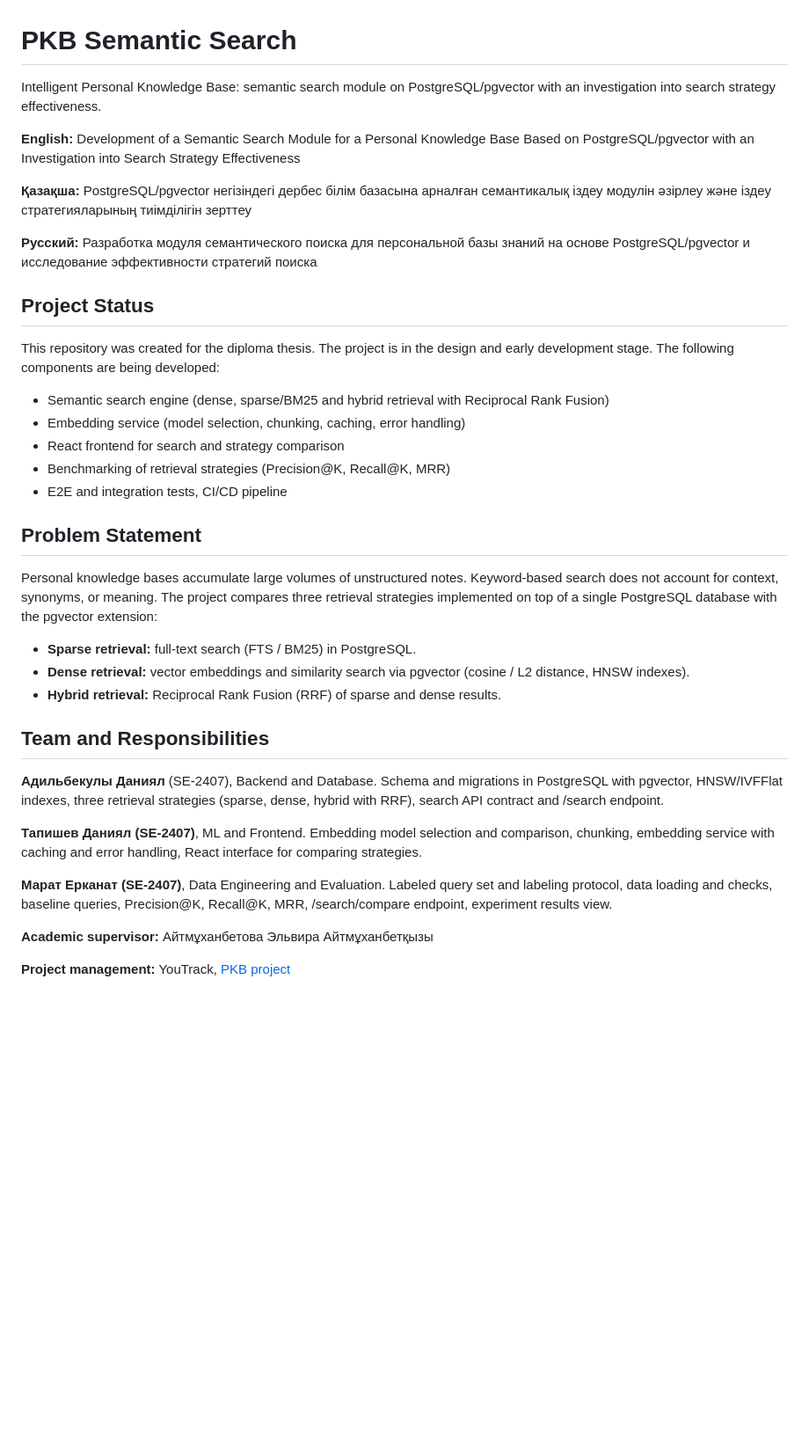
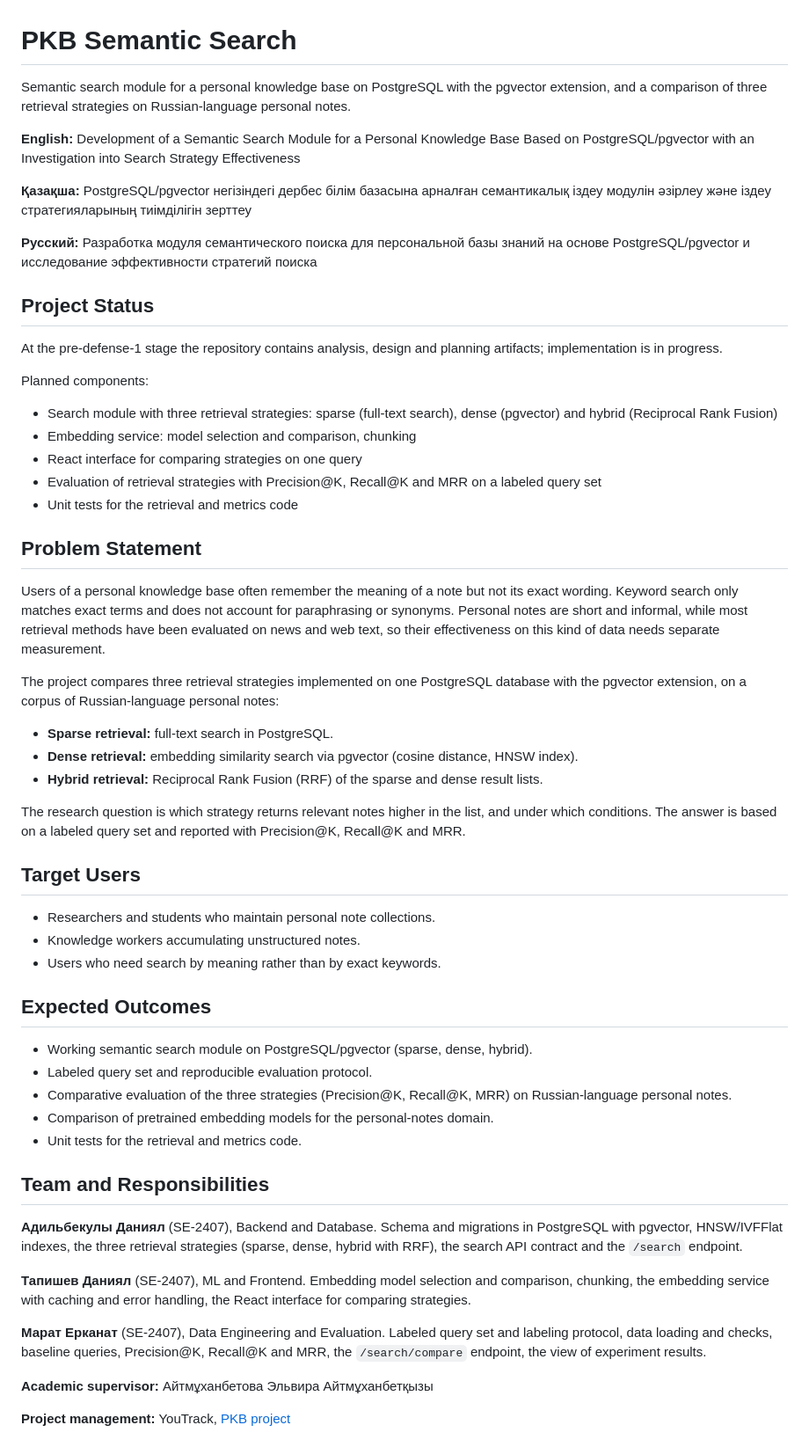
Before and after one commit to Dan5365/pkb-semantic-search, a Markdown page: README.md, the part around one of its changes. Shown at 88% size. Rendered like a GitHub page; blank space fills up the shorter version.

Commit message:
Revise README.md for clarity and detail
Updated project description, status, planned components, problem statement, target users, expected outcomes, team responsibilities, repository structure, documents, tech stack, and quick start instructions in README.md.

```diff
--- a/README.md
+++ b/README.md
@@ -1,6 +1,6 @@
 # PKB Semantic Search
 
-Intelligent Personal Knowledge Base: semantic search module on PostgreSQL/pgvector with an investigation into search strategy effectiveness.
+Semantic search module for a personal knowledge base on PostgreSQL with the pgvector extension, and a comparison of three retrieval strategies on Russian-language personal notes.
 
 **English:** Development of a Semantic Search Module for a Personal Knowledge Base Based on PostgreSQL/pgvector with an Investigation into Search Strategy Effectiveness
 
@@ -10,29 +10,49 @@ Intelligent Personal Knowledge Base: semantic search module on PostgreSQL/pgvect
 
 ## Project Status
 
-This repository was created for the diploma thesis. The project is in the design and early development stage. The following components are being developed:
+At the pre-defense-1 stage the repository contains analysis, design and planning artifacts; implementation is in progress.
 
-- Semantic search engine (dense, sparse/BM25 and hybrid retrieval with Reciprocal Rank Fusion)
-- Embedding service (model selection, chunking, caching, error handling)
-- React frontend for search and strategy comparison
-- Benchmarking of retrieval strategies (Precision@K, Recall@K, MRR)
-- E2E and integration tests, CI/CD pipeline
+Planned components:
+
+- Search module with three retrieval strategies: sparse (full-text search), dense (pgvector) and hybrid (Reciprocal Rank Fusion)
+- Embedding service: model selection and comparison, chunking
+- React interface for comparing strategies on one query
+- Evaluation of retrieval strategies with Precision@K, Recall@K and MRR on a labeled query set
+- Unit tests for the retrieval and metrics code
 
 ## Problem Statement
 
-Personal knowledge bases accumulate large volumes of unstructured notes. Keyword-based search does not account for context, synonyms, or meaning. The project compares three retrieval strategies implemented on top of a single PostgreSQL database with the pgvector extension:
+Users of a personal knowledge base often remember the meaning of a note but not its exact wording. Keyword search only matches exact terms and does not account for paraphrasing or synonyms. Personal notes are short and informal, while most retrieval methods have been evaluated on news and web text, so their effectiveness on this kind of data needs separate measurement.
 
-- **Sparse retrieval:** full-text search (FTS / BM25) in PostgreSQL.
-- **Dense retrieval:** vector embeddings and similarity search via pgvector (cosine / L2 distance, HNSW indexes).
-- **Hybrid retrieval:** Reciprocal Rank Fusion (RRF) of sparse and dense results.
+The project compares three retrieval strategies implemented on one PostgreSQL database with the pgvector extension, on a corpus of Russian-language personal notes:
+
+- **Sparse retrieval:** full-text search in PostgreSQL.
+- **Dense retrieval:** embedding similarity search via pgvector (cosine distance, HNSW index).
+- **Hybrid retrieval:** Reciprocal Rank Fusion (RRF) of the sparse and dense result lists.
+
+The research question is which strategy returns relevant notes higher in the list, and under which conditions. The answer is based on a labeled query set and reported with Precision@K, Recall@K and MRR.
+
+## Target Users
+
+- Researchers and students who maintain personal note collections.
+- Knowledge workers accumulating unstructured notes.
+- Users who need search by meaning rather than by exact keywords.
+
+## Expected Outcomes
+
+- Working semantic search module on PostgreSQL/pgvector (sparse, dense, hybrid).
+- Labeled query set and reproducible evaluation protocol.
+- Comparative evaluation of the three strategies (Precision@K, Recall@K, MRR) on Russian-language personal notes.
+- Comparison of pretrained embedding models for the personal-notes domain.
+- Unit tests for the retrieval and metrics code.
 
 ## Team and Responsibilities
 
-**Адильбекулы Даниял** (SE-2407), Backend and Database. Schema and migrations in PostgreSQL with pgvector, HNSW/IVFFlat indexes, three retrieval strategies (sparse, dense, hybrid with RRF), search API contract and /search endpoint.
+**Адильбекулы Даниял** (SE-2407), Backend and Database. Schema and migrations in PostgreSQL with pgvector, HNSW/IVFFlat indexes, the three retrieval strategies (sparse, dense, hybrid with RRF), the search API contract and the `/search` endpoint.
 
-**Тапишев Даниял (SE-2407)**, ML and Frontend. Embedding model selection and comparison, chunking, embedding service with caching and error handling, React interface for comparing strategies.
+**Тапишев Даниял** (SE-2407), ML and Frontend. Embedding model selection and comparison, chunking, the embedding service with caching and error handling, the React interface for comparing strategies.
 
-**Марат Ерканат (SE-2407)**, Data Engineering and Evaluation. Labeled query set and labeling protocol, data loading and checks, baseline queries, Precision@K, Recall@K, MRR, /search/compare endpoint, experiment results view.
+**Марат Ерканат** (SE-2407), Data Engineering and Evaluation. Labeled query set and labeling protocol, data loading and checks, baseline queries, Precision@K, Recall@K and MRR, the `/search/compare` endpoint, the view of experiment results.
 
 **Academic supervisor:** Айтмұханбетова Эльвира Айтмұханбетқызы
 
```
Also changed, not shown: other parts of README.md (+17 -7 lines).
